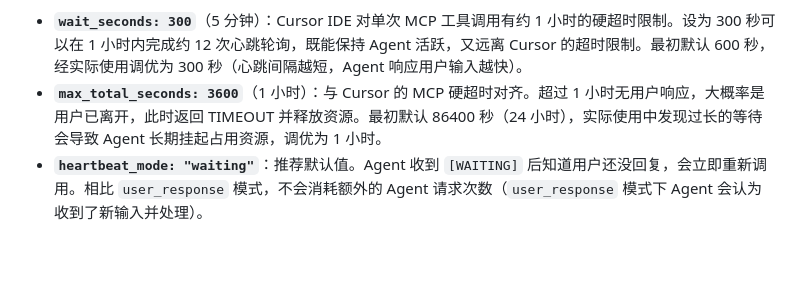
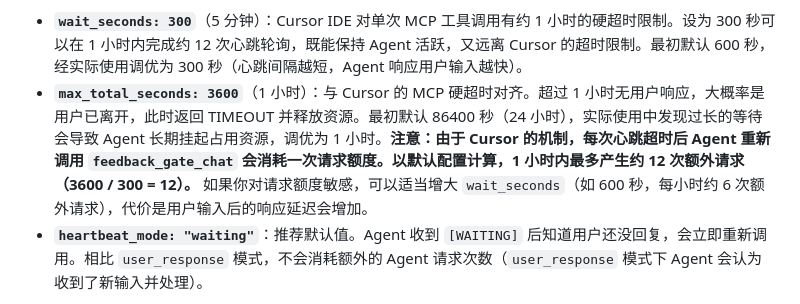
Before and after one commit to keunsy/cursor-feedback-gate, a Markdown page: readme.md, the part around the change. Drawn GitHub-style; blank space fills up the shorter version.

Commit message:
docs: 补充心跳机制导致额外请求消耗的说明
Co-authored-by: Cursor <cursoragent@cursor.com>

```diff
--- a/readme.md
+++ b/readme.md
@@ -107,7 +107,7 @@ Agent 触发时自动跳转到配置的默认位置。如果默认位置不可
 **默认值选择依据：**
 
 - **`wait_seconds: 300`**（5 分钟）：Cursor IDE 对单次 MCP 工具调用有约 1 小时的硬超时限制。设为 300 秒可以在 1 小时内完成约 12 次心跳轮询，既能保持 Agent 活跃，又远离 Cursor 的超时限制。最初默认 600 秒，经实际使用调优为 300 秒（心跳间隔越短，Agent 响应用户输入越快）。
-- **`max_total_seconds: 3600`**（1 小时）：与 Cursor 的 MCP 硬超时对齐。超过 1 小时无用户响应，大概率是用户已离开，此时返回 TIMEOUT 并释放资源。最初默认 86400 秒（24 小时），实际使用中发现过长的等待会导致 Agent 长期挂起占用资源，调优为 1 小时。
+- **`max_total_seconds: 3600`**（1 小时）：与 Cursor 的 MCP 硬超时对齐。超过 1 小时无用户响应，大概率是用户已离开，此时返回 TIMEOUT 并释放资源。最初默认 86400 秒（24 小时），实际使用中发现过长的等待会导致 Agent 长期挂起占用资源，调优为 1 小时。**注意：由于 Cursor 的机制，每次心跳超时后 Agent 重新调用 `feedback_gate_chat` 会消耗一次请求额度。以默认配置计算，1 小时内最多产生约 12 次额外请求（3600 / 300 = 12）。** 如果你对请求额度敏感，可以适当增大 `wait_seconds`（如 600 秒，每小时约 6 次额外请求），代价是用户输入后的响应延迟会增加。
 - **`heartbeat_mode: "waiting"`**：推荐默认值。Agent 收到 `[WAITING]` 后知道用户还没回复，会立即重新调用。相比 `user_response` 模式，不会消耗额外的 Agent 请求次数（`user_response` 模式下 Agent 会认为收到了新输入并处理）。
 
 也支持环境变量：`FEEDBACK_GATE_IDE_WAIT_SECONDS`、`FEEDBACK_GATE_HEARTBEAT_MODE`、`FEEDBACK_GATE_HEARTBEAT_REPLY`。配置文件优先级高于环境变量。
```
